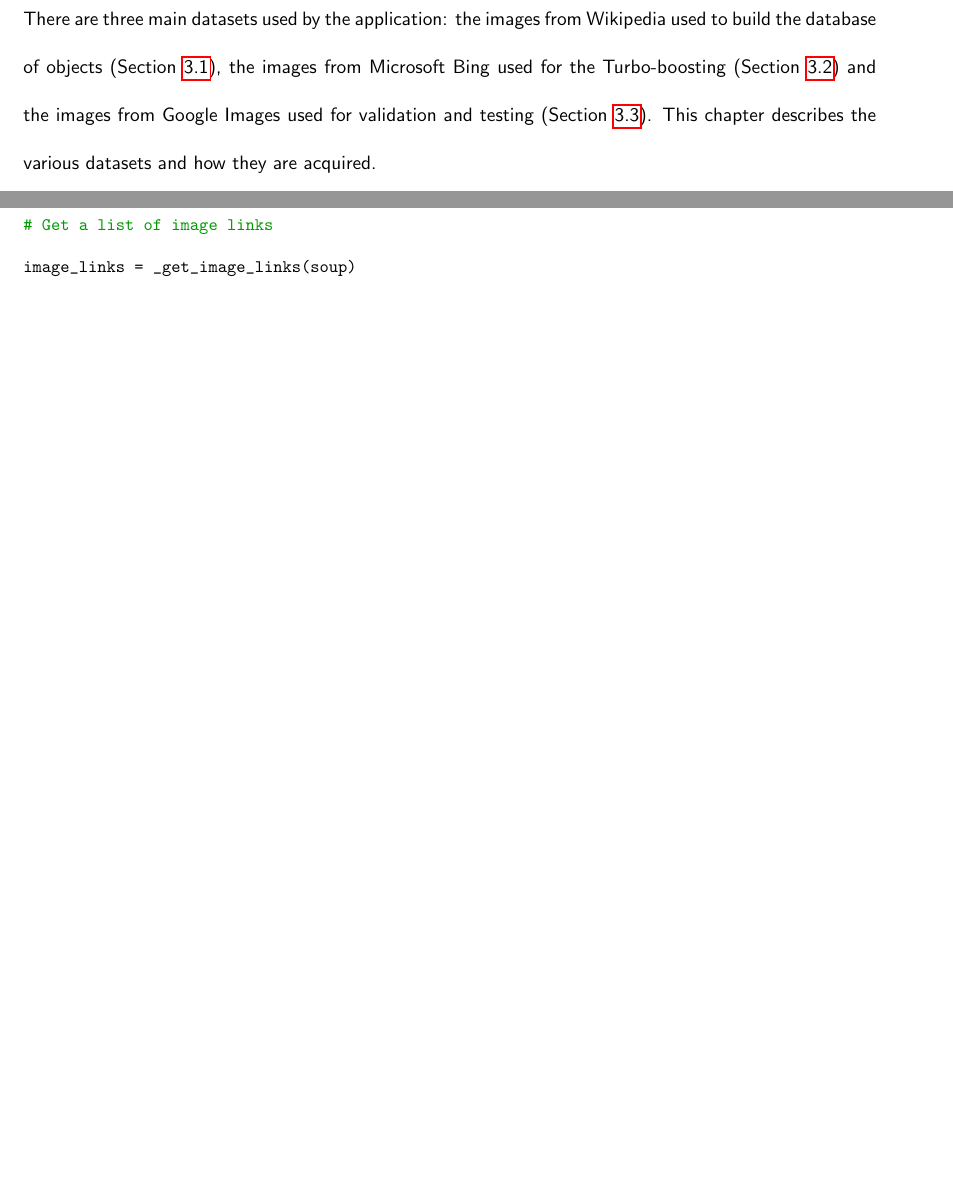
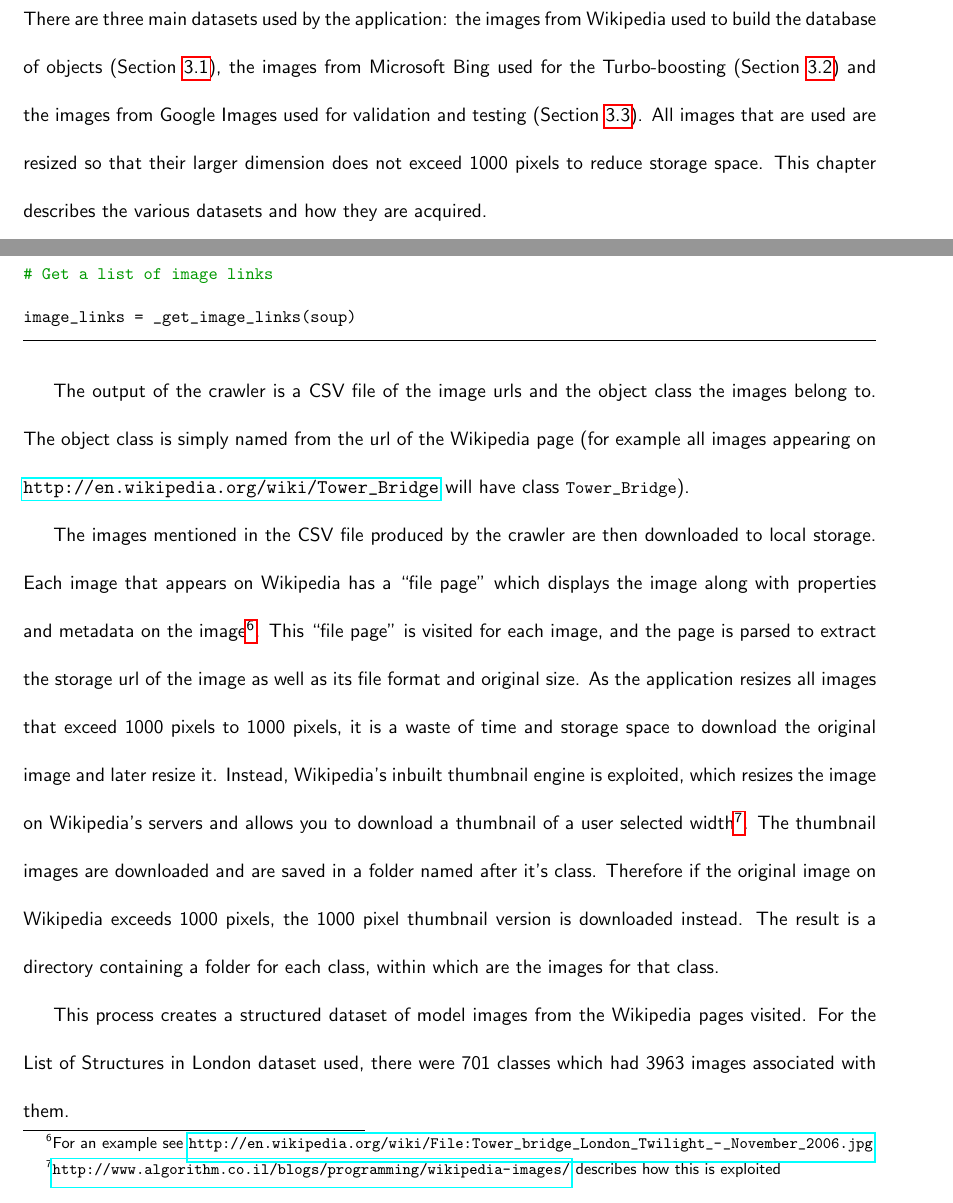
Before and after one commit to jaderberg/4YP-report, a LaTeX document (4yp.tex): two parts of pages 7 and 10 of 16 before the commit and two parts of pages 7 and 10 of 17 after it, joined at a grey line, cut so that both start at the same text, the shorter picture padded with empty space. Compiled offline with pdfLaTeX.

Commit message:
finished first pass DATA:model images

```diff
--- a/4yp.tex
+++ b/4yp.tex
@@ -11,7 +11,6 @@
 \usepackage[hang,small]{caption} % makes captions look nicer
 \usepackage{graphicx}
 \usepackage[margin=20mm]{geometry}
-\usepackage{hyperref} % for hyperlinks
 
 % for code listings
 \usepackage{listings}
@@ -35,6 +34,9 @@
   breakatwhitespace=true
   tabsize=3
 }
+
+\usepackage{hyperref} % for hyperlinks
+
 
 \title{The Intelligent Image}
 \author{Max Jaderberg\\
@@ -98,7 +100,7 @@ The aim of the project is to work towards recognising every object on Wikipedia,
 %-------------------------------
 \chapter{Data}
 \label{chpt:data}
-There are three main datasets used by the application: the images from Wikipedia used to build the database of objects (Section~\ref{sec:modelimages}), the images from Microsoft Bing used for the Turbo-boosting (Section~\ref{sec:turboimages}) and the images from Google Images used for validation and testing (Section~\ref{sec:validationimages}). This chapter describes the various datasets and how they are acquired.
+There are three main datasets used by the application: the images from Wikipedia used to build the database of objects (Section~\ref{sec:modelimages}), the images from Microsoft Bing used for the Turbo-boosting (Section~\ref{sec:turboimages}) and the images from Google Images used for validation and testing (Section~\ref{sec:validationimages}). All images that are used are resized so that their larger dimension does not exceed 1000 pixels to reduce storage space. This chapter describes the various datasets and how they are acquired.
 
 \section{Model Images}
 \label{sec:modelimages}
@@ -162,6 +164,11 @@ soup = _get_content_body(soup)
 image_links = _get_image_links(soup)
 \end{lstlisting}
 
+The output of the crawler is a CSV file of the image urls and the object class the images belong to. The object class is simply named from the url of the Wikipedia page (for example all images appearing on \url{http://en.wikipedia.org/wiki/Tower_Bridge} will have class \lstinline!Tower_Bridge!).
+
+The images mentioned in the CSV file produced by the crawler are then downloaded to local storage. Each image that appears on Wikipedia has a ``file page'' which displays the image along with properties and metadata on the image\footnote{For an example see \url{http://en.wikipedia.org/wiki/File:Tower_bridge_London_Twilight_-_November_2006.jpg}}. This ``file page'' is visited for each image, and the page is parsed to extract the storage url of the image as well as its file format and original size. As the application resizes all images that exceed 1000 pixels to 1000 pixels, it is a waste of time and storage space to download the original image and later resize it. Instead, Wikipedia's inbuilt thumbnail engine is exploited, which resizes the image on Wikipedia's servers and allows you to download a thumbnail of a user selected width\footnote{\url{http://www.algorithm.co.il/blogs/programming/wikipedia-images/} describes how this is exploited}. The thumbnail images are downloaded and are saved in a folder named after it's class. Therefore if the original image on Wikipedia exceeds 1000 pixels, the 1000 pixel thumbnail version is downloaded instead. The result is a directory containing a folder for each class, within which are the images for that class.
+
+This process creates a structured dataset of model images from the Wikipedia pages visited. For the List of Structures in London dataset used, there were 701 classes which had 3963 images associated with them.
 
 
 \section{Turbo-boosting Images}
```
Also changed, not shown: 4yp.pdf, 3 other files.
